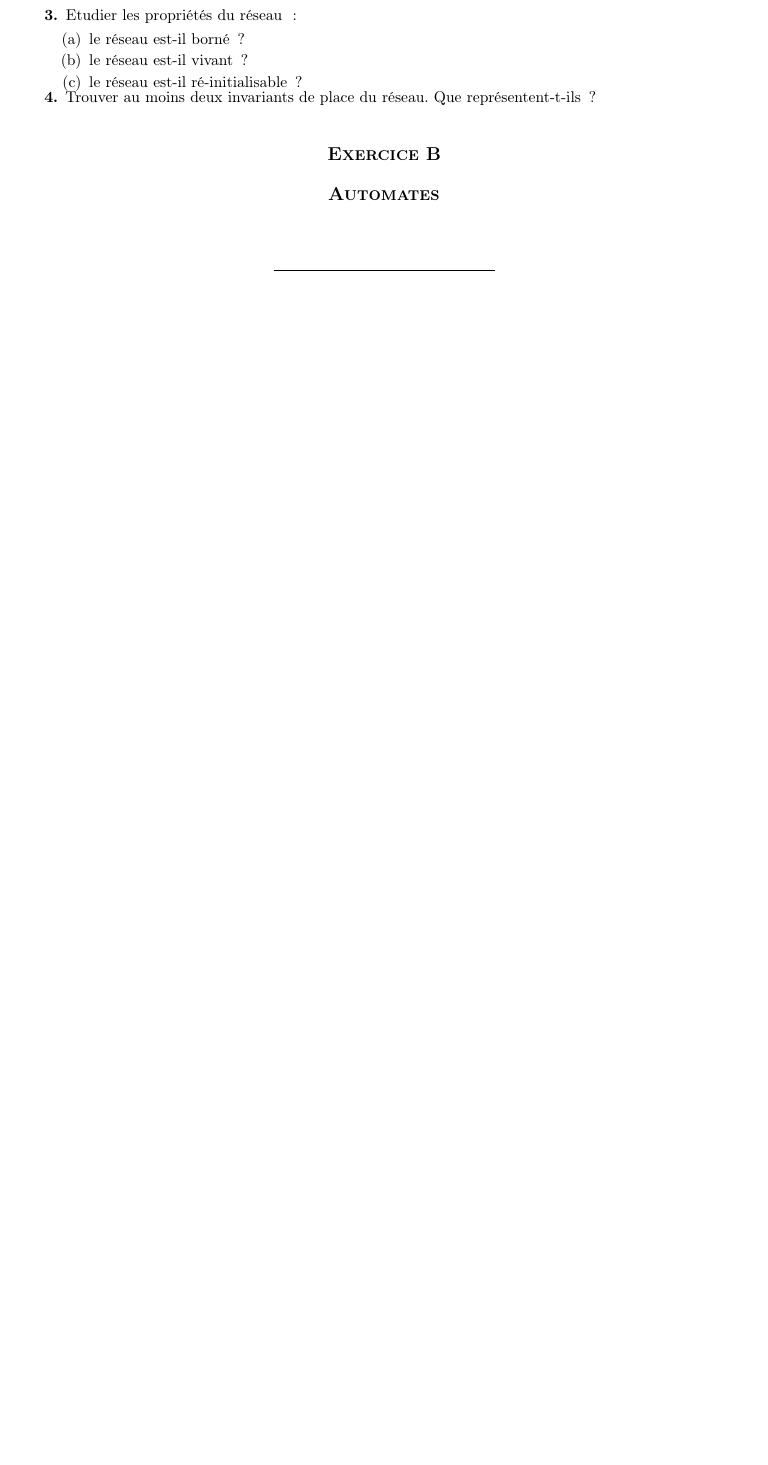
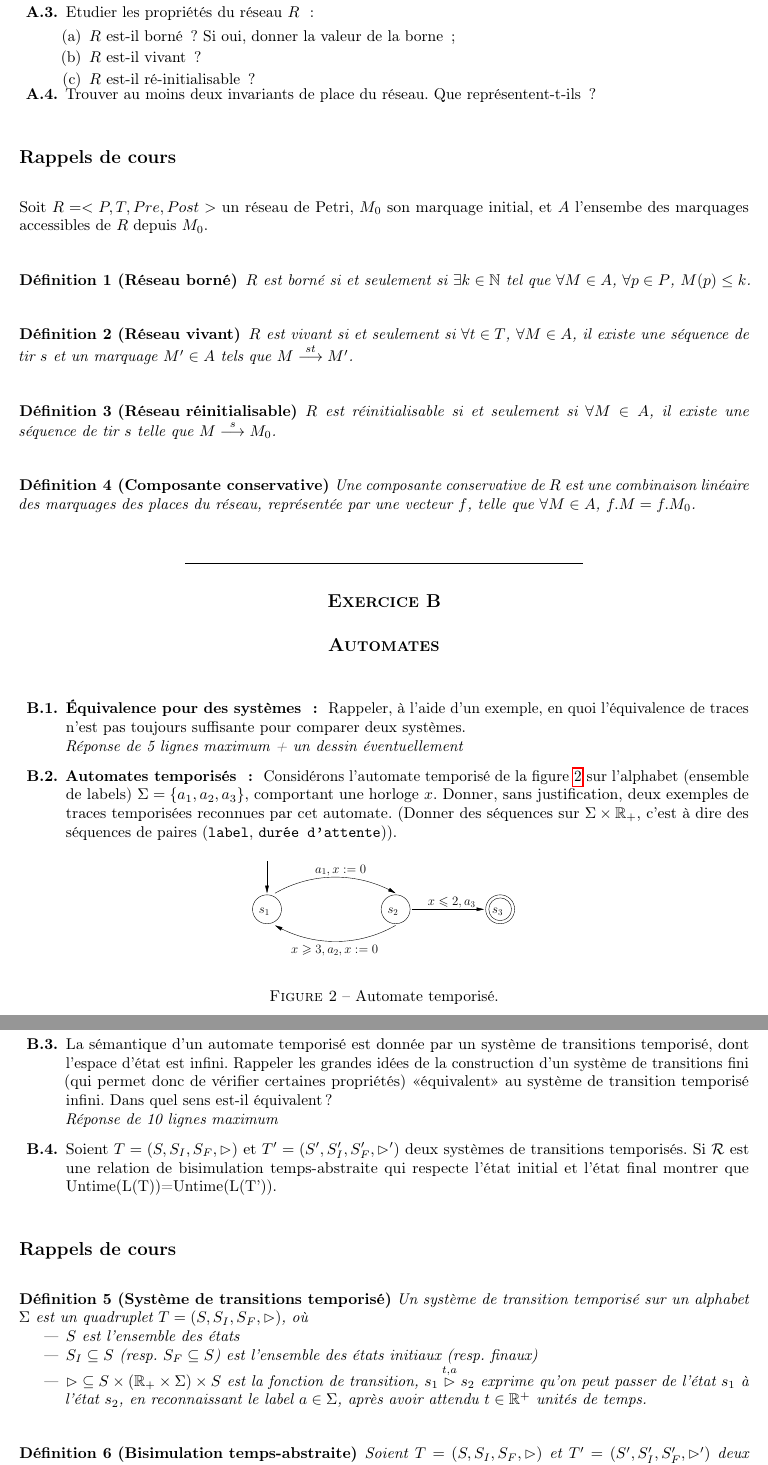
Before and after one commit to lesire/teachings, a LaTeX problem sheet (IN310/Exam.tex, which reads IN310/exam.sty): part of page 2 of 2 before the commit and two parts of pages 2 and 3 of 3 after it, the two joined at a grey line, cut so that both start at the same text, the shorter picture padded with empty space. Compiled offline with pdfLaTeX.

Commit message:
Examen IN310

```diff
--- a/IN310/Exam.tex
+++ b/IN310/Exam.tex
@@ -3,11 +3,13 @@
 \usepackage[T1]{fontenc}
 \usepackage[utf8]{inputenc}
 \usepackage[figbotcap]{subfigure}  % use for side-by-side figures - ver  http://linuxdicas.wikispaces.com/latex
-\usepackage{graphicx,amssymb,algorithmic,algorithm,url,hyperref,tikz,exam}
+\usepackage{graphicx,amsmath,amssymb,algorithmic,algorithm,url,hyperref,tikz,exam}
 \usepackage[babel=true,kerning=true]{microtype} % <- bug labels tikz
 \usetikzlibrary{arrows,shapes,snakes,automata,backgrounds,petri}
 
-\graphicspath{{../figures/}}
+\graphicspath{{./},{../figures/},{../figures/automates/}}
+
+\newtheorem{definition}{Définition}
 
 \paper{IN310}
 \school{ISAE - Supaero}
@@ -76,18 +79,85 @@ Le deuxième type de pièce est traité de façon manuelle par un des deux opér
 \end{figure}
 
 \begin{questions}
-\question Donner la signification des six places de la figure \ref{petri}.
-\question Donner les matrices Pre et Post du réseau.
-\question Etudier les propriétés du réseau :
+\question Donner la définition du réseau $R$ de la figure \ref{petri} ($P$, $T$, $Pre$ et $Post$) et son marquage initial $M_0$.
+\question Donner la signification des six places du réseau $R$.
+\question Etudier les propriétés du réseau $R$ :
 	\begin{enumerate}
-	\item le réseau est-il borné ?
-	\item le réseau est-il vivant ?
-	\item le réseau est-il ré-initialisable ?
+	\item $R$ est-il borné ? Si oui, donner la valeur de la borne ;
+	\item $R$ est-il vivant ?
+	\item $R$ est-il ré-initialisable ?
 	\end{enumerate}
 \question Trouver au moins deux invariants de place du réseau. Que représentent-t-ils ?
 \end{questions}
 
-\begin{center}
-  \large{\bf \textsc{Exercice} B\\[5mm]
-    \textsc{Automates}}
-\end{center}
+\subsection*{Rappels de cours}
+
+Soit $R = <P, T, Pre, Post>$ un réseau de Petri, $M_0$ son marquage initial, et $A$ l'ensembe des marquages accessibles de $R$ depuis $M_0$.
+
+\begin{definition}[Réseau borné]
+$R$ est borné si et seulement si $\exists k \in \mathbb{N}$ tel que $\forall M \in A$, $\forall p \in P$, $M(p) \leq k$.
+\end{definition}
+
+\begin{definition}[Réseau vivant]
+$R$ est vivant si et seulement si $\forall t \in T$, $\forall M \in A$, il existe une séquence de tir $s$ et un marquage $M' \in A$ tels que
+$M \overset{st}{\longrightarrow} M'$.
+\end{definition}
+
+\begin{definition}[Réseau réinitialisable]
+$R$ est réinitialisable si et seulement si $\forall M \in A$, il existe une séquence de tir $s$ telle que
+$M \overset{s}{\longrightarrow} M_0$.
+\end{definition}
+
+\begin{definition}[Composante conservative]
+Une composante conservative de $R$ est une combinaison linéaire des marquages des places du réseau, représentée par une vecteur $f$,
+telle que $\forall M \in A$, $f.M = f.M_0$.
+\end{definition}
+
+%%%%%%%%%%%%%%%%%%%%%%%%%%%%%%%%%%%%%%%%%%
+%%%%%%%%%%%% AUTOMATES %%%%%%%%%%%%%%%%%%%
+%%%%%%%%%%%%%%%%%%%%%%%%%%%%%%%%%%%%%%%%%%
+
+\exercice{Automates}
+
+\begin{questions}
+\question \textbf{Équivalence pour des systèmes : } Rappeler, à l'aide d'un exemple, en quoi l'équivalence de traces n'est
+	pas toujours suffisante pour comparer deux systèmes.\\
+	\emph{Réponse de 5 lignes maximum + un dessin éventuellement}
+\question \textbf{Automates temporisés : } Considérons l'automate temporisé de la figure \ref{automateT} sur l'alphabet (ensemble de labels)
+	$\Sigma=\{a_1,a_2,a_3\}$, comportant une horloge $x$. Donner, sans justification,  deux exemples de traces temporisées reconnues par cet
+	automate. (Donner des séquences sur $\Sigma \times \mathbb{R}_+$, c'est à dire des séquences de paires (\texttt{label},
+	\texttt{durée d'attente})).
+	\begin{figure}[!h]
+		\begin{center}
+		\includegraphics[width=6cm]{automate_temp}
+		\end{center}
+		\caption{Automate temporisé.}
+		\label{automateT}
+	\end{figure}
+\question La sémantique d'un automate temporisé est donnée par un système de transitions temporisé, dont l'espace d'état est infini.
+	Rappeler les grandes idées de la construction d'un système de transitions fini (qui permet donc de vérifier certaines propriétés)
+	<<équivalent>> au système de transition temporisé infini. Dans quel sens est-il équivalent?\\
+	\emph{Réponse de 10 lignes maximum }
+\question Soient $T=(S,S_I,S_F,\rhd )$ et $T'=(S',S'_I,S'_F,\rhd')$ deux systèmes de transitions temporisés. Si $\mathcal{R}$ est une
+	relation de bisimulation temps-abstraite qui respecte l'état initial et l'état final montrer que Untime(L(T))=Untime(L(T')).
+\end{questions}
+
+\subsection*{Rappels de cours}
+\begin{definition}[Système de transitions temporisé]
+Un système de transition temporisé sur un alphabet $\Sigma$ est un quadruplet
+$T=(S,S_I,S_F,\rhd)$, où
+\begin{itemize}
+\item $S$ est l'ensemble des états
+\item $S_I \subseteq S$ (resp. $S_F\subseteq S$) est l'ensemble des états initiaux (resp. finaux)
+\item $\rhd \subseteq S \times (\mathbb{R}_+ \times \Sigma) \times S$
+  est la fonction de transition, $s_1 \overset{t,a}{\rhd}s_2$ exprime
+  qu'on peut passer de l'état $s_1$ à l'état $s_2$, en reconnaissant
+  le label $a\in \Sigma$, après avoir attendu $t\in \mathbb{R}^+$
+  unités de temps.
+\end{itemize}
+\end{definition}
+
+\begin{definition}[Bisimulation temps-abstraite]
+Soient $T=(S,S_I,S_F,\rhd)$ et $T'=(S',S_I',S_F',\rhd')$ deux systèmes
+de transitions temporisés sur $\Sigma$.
+$\mathcal{R} \subseteq S\times S'$ est une relation de bisimulation
--- a/IN310/exam.sty
+++ b/IN310/exam.sty
@@ -286,11 +303,11 @@
 %%%%%%%%%%%%%%%%%%%%%%%%%%%%%%%%%%%%%%%%%%%%%%%%%%%%%%%%%%%%%%%%%%%%%%%
 %%%%%%%%%%%%%%%%%%%%%%%%%%%%%%%%%%%%%%%%%%%%%%%%%%%%%%%%%%%%%%%%%%%%%%%
 \newenvironment{questions}%
-{\setlength{\leftmargini}{0pt}
+{\setlength{\leftmargini}{2mm}
 \setlength{\leftmarginii}{8mm}
 \setlength{\leftmarginiii}{10mm}
 
-\renewcommand{\labelenumi}{{\bf \theenumi.}}
+\renewcommand{\labelenumi}{{\bf \Alph{exercice}.\theenumi.}}
 \renewcommand{\labelenumiii}{(\theenumiii)}
 \begin{enumerate}\addtolength{\itemsep}{2mm}
 \def\question{\filbreak\item}\let\ques\question}
@@ -476,5 +493,5 @@ ID No: \rule{3cm}{0.4pt}\par}
 \chead{\ifnum\thepage=1\else
  -- \thepage\ --\fi}
 \rhead{\vbox{\bf\baselineskip14pt\raggedleft\paperv}}
-\rfoot{CONTINUED}
+%\rfoot{CONTINUED}
 \cfoot{}
```
Also changed, not shown: GI313/planification.tex (+1 -1 lines), GI313/planification.pdf, IN310/Exam.pdf, IN310/Exam.tex (48 more changed lines), IN310/exam.sty (17 more changed lines).
